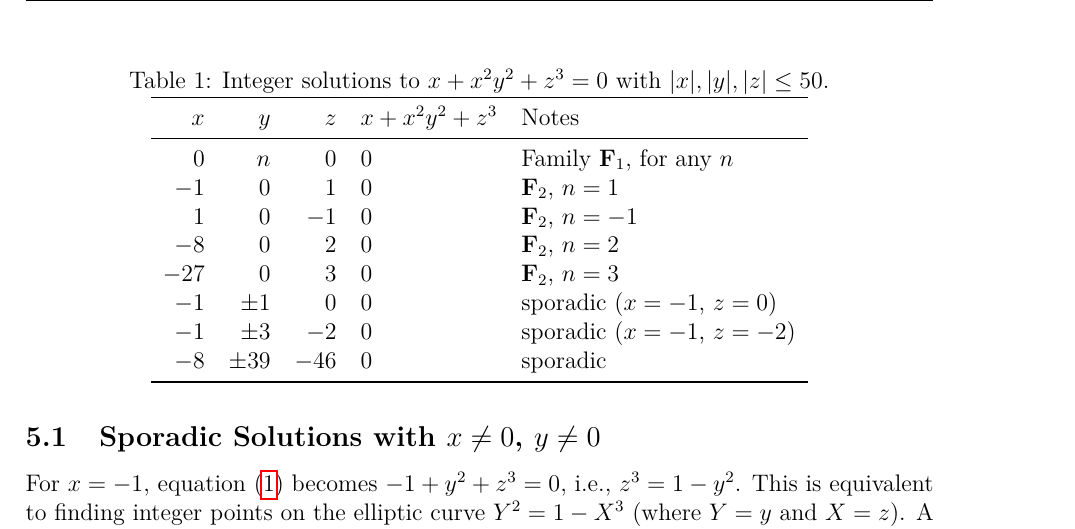
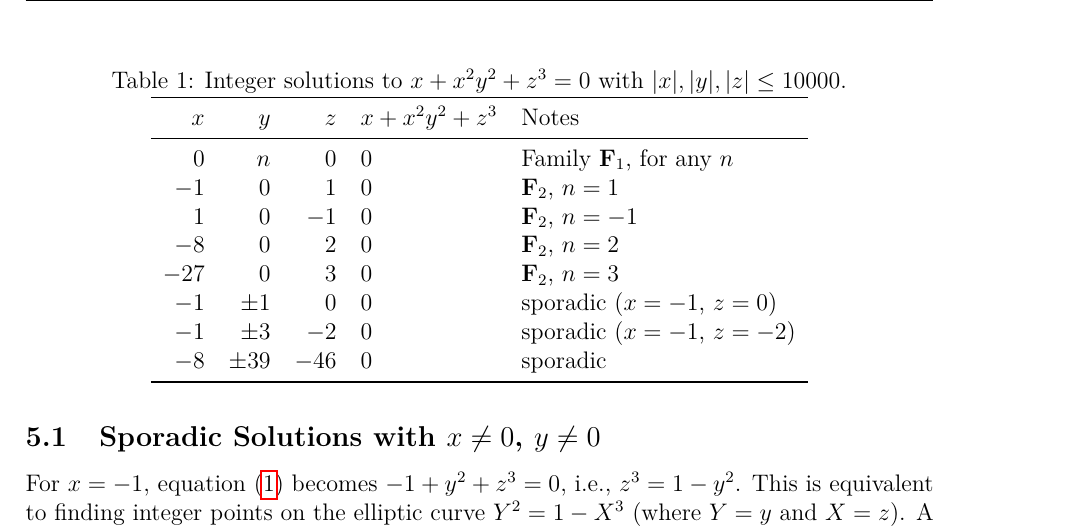
Before and after one commit to JAgbanwa/miscellaneousmathproblems, a LaTeX paper (diophantine-xplusx2y2plusz3/solution.tex): part of page 3 of 5, cut so that both start at the same text. Compiled offline with pdfLaTeX.

Commit message:
Update table caption for integer solutions range

```diff
--- a/diophantine-xplusx2y2plusz3/solution.tex
+++ b/diophantine-xplusx2y2plusz3/solution.tex
@@ -206,7 +206,7 @@ $|x|, |y|, |z| \leq 50$.
 
 \begin{table}[h]
 \centering
-\caption{Integer solutions to $x + x^2 y^2 + z^3 = 0$ with $|x|,|y|,|z| \leq 50$.}
+\caption{Integer solutions to $x + x^2 y^2 + z^3 = 0$ with $|x|,|y|,|z| \leq 10000$.}
 \label{tab:solutions}
 \begin{tabular}{rrrll}
 \toprule
```
